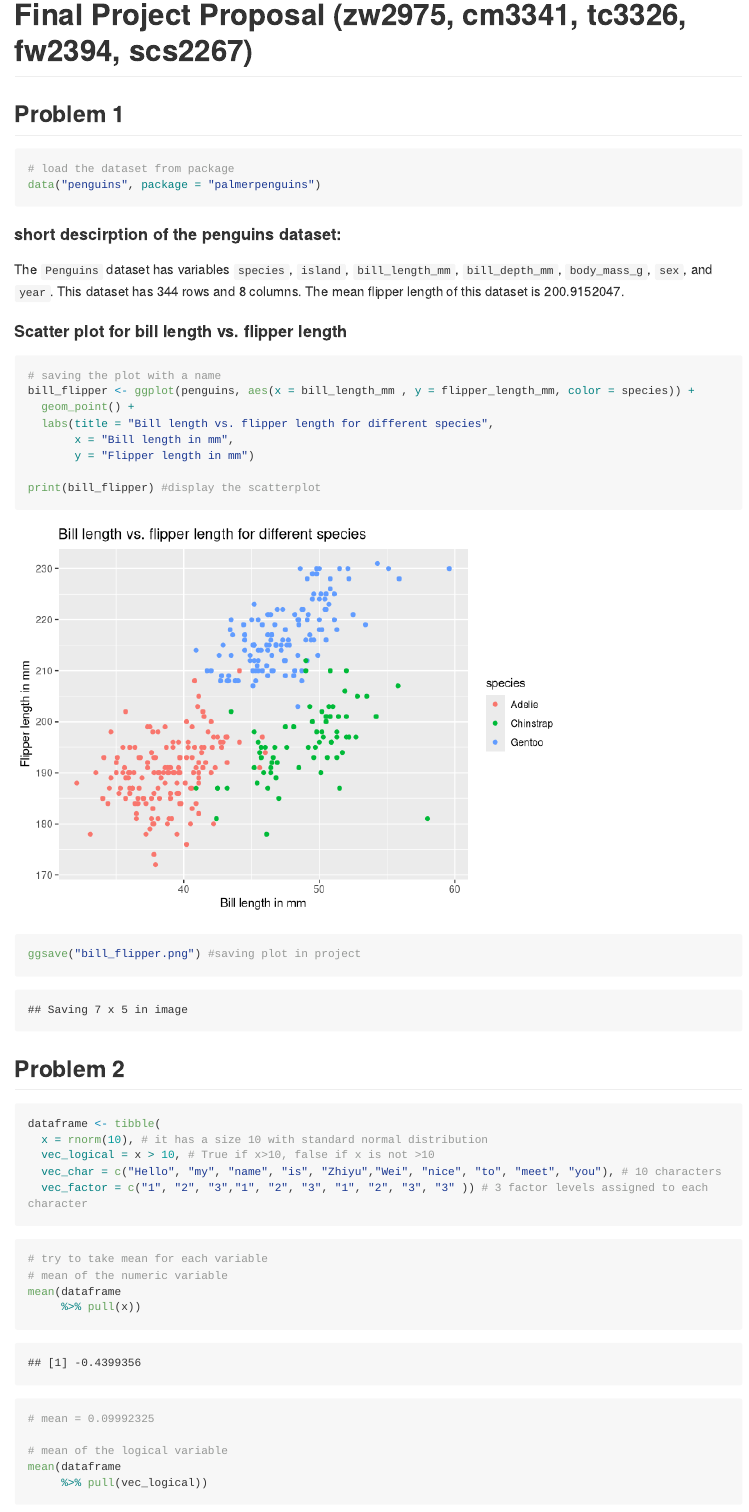
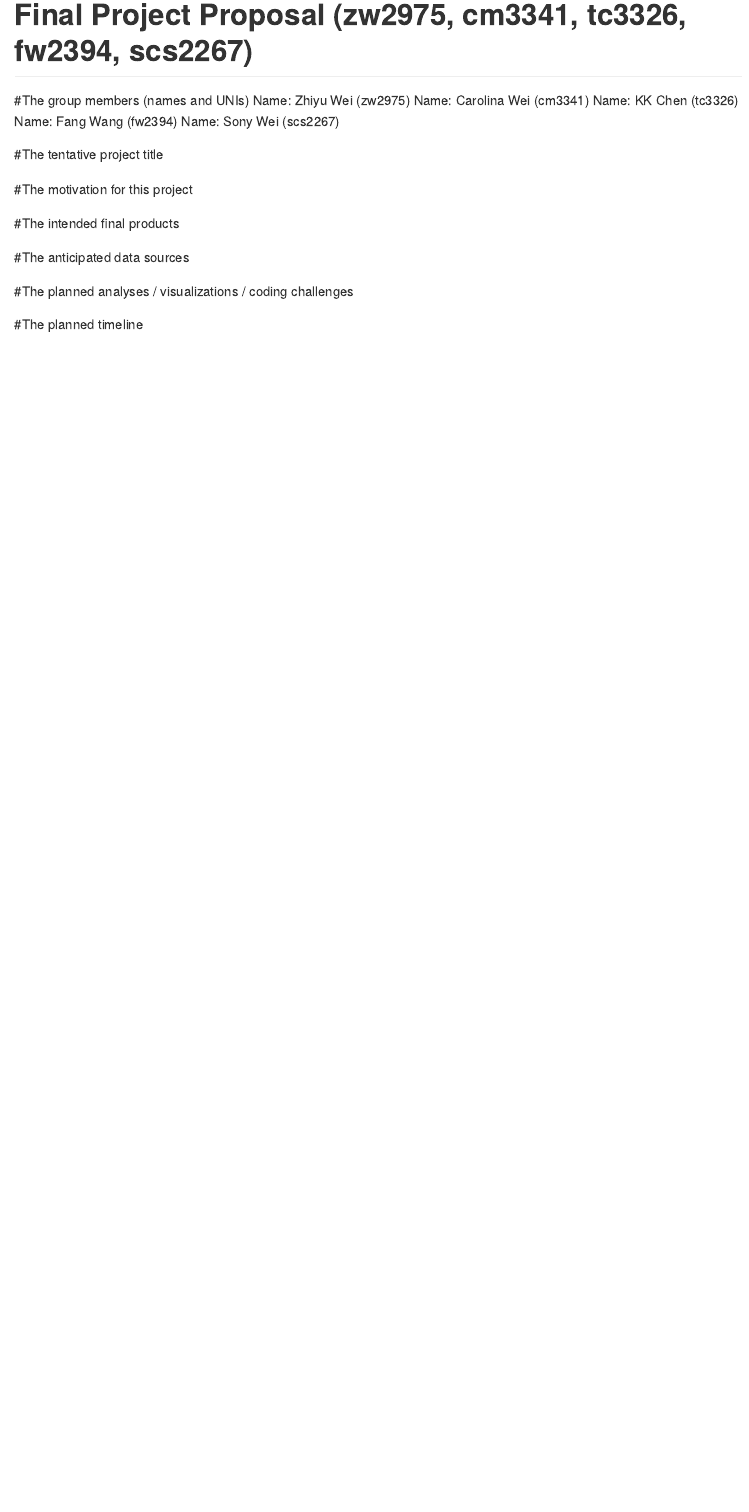
Before and after one commit to AwPods/NYCfoodAccess, an R Markdown document (Project_proposal.Rmd): the page in a window 1100 px wide, from its top. Rendered offline with R 4.5, knitr and Pandoc, with nearby package versions; code that draws random numbers runs with fixed seeds of ours; long lines of code are wrapped.

Commit message:
Added all information for the proposal but haven't edit formating

````diff
--- a/Project_proposal.Rmd
+++ b/Project_proposal.Rmd
@@ -3,60 +3,11 @@ title: "Final Project Proposal (zw2975, cm3341, tc3326, fw2394, scs2267)"
 output: github_document
 ---
 
-```{r library, include = FALSE}
-# load library
-library(palmerpenguins)
-```
-
-## Problem 1
-
-```{r get data from package}
-# load the dataset from package
-data("penguins", package = "palmerpenguins")
-```
-#### short descirption of the penguins dataset:
-The `Penguins` dataset has variables `species`, `island`, `bill_length_mm`, `bill_depth_mm`, `body_mass_g`, `sex`, and `year`.
-This dataset has `r nrow(penguins)` rows and `r ncol(penguins)` columns.
-The mean flipper length of this dataset is `r mean(penguins$flipper_length_mm, na.rm = TRUE)`.
-
-#### Scatter plot for bill length vs. flipper length
-```{r load library ggplot2, include = FALSE}
-library(ggplot2) #for graphing scatterplot
-```
-
-```{r making scatterplot, warning = FALSE}
-# saving the plot with a name
-bill_flipper <- ggplot(penguins, aes(x = bill_length_mm , y = flipper_length_mm, color = species)) +
-  geom_point() +
-  labs(title = "Bill length vs. flipper length for different species",
-       x = "Bill length in mm",
-       y = "Flipper length in mm")
-
-print(bill_flipper) #display the scatterplot
-
-ggsave("bill_flipper.png") #saving plot in project
-```
-## Problem 2
-```{r load tydiverse, include = FALSE}
-library(tidyverse)
-```
-
-```{r create dataframe}
-dataframe <- tibble(
-  x = rnorm(10), # it has a size 10 with standard normal distribution
-  vec_logical = x > 10, # True if x>10, false if x is not >10
-  vec_char = c("Hello", "my", "name", "is", "Zhiyu","Wei", "nice", "to", "meet", "you"), # 10 characters
-  vec_factor = c("1", "2", "3","1", "2", "3", "1", "2", "3", "3" )) # 3 factor levels assigned to each character
-```
 
 
-```{r take mean, warning = FALSE}
-# try to take mean for each variable
-# mean of the numeric variable
-mean(dataframe
-     %>% pull(x))
-# mean = 0.09992325
-
-# mean of the logical variable
-mean(dataframe
-     %>% pull(vec_logical))
+#The group members (names and UNIs)
+Name: Zhiyu Wei (zw2975)
+Name: Carolina Wei (cm3341)
+Name: KK Chen (tc3326)
+Name: Fang Wang (fw2394)
+Name: Sony Wei (scs2267)
@@ -75,2 +14,3 @@ mean(dataframe
 
 
+#The tentative project title
@@ -83 +18,10 @@ as.numeric(dataframe$vec_char)
 
+#The motivation for this project
+
+#The intended final products
+
+#The anticipated data sources
+
+#The planned analyses / visualizations / coding challenges
+
+#The planned timeline
````
Also changed, not shown: Project_proposal.md (added), Project_proposal.Rmd (25 more changed lines).
